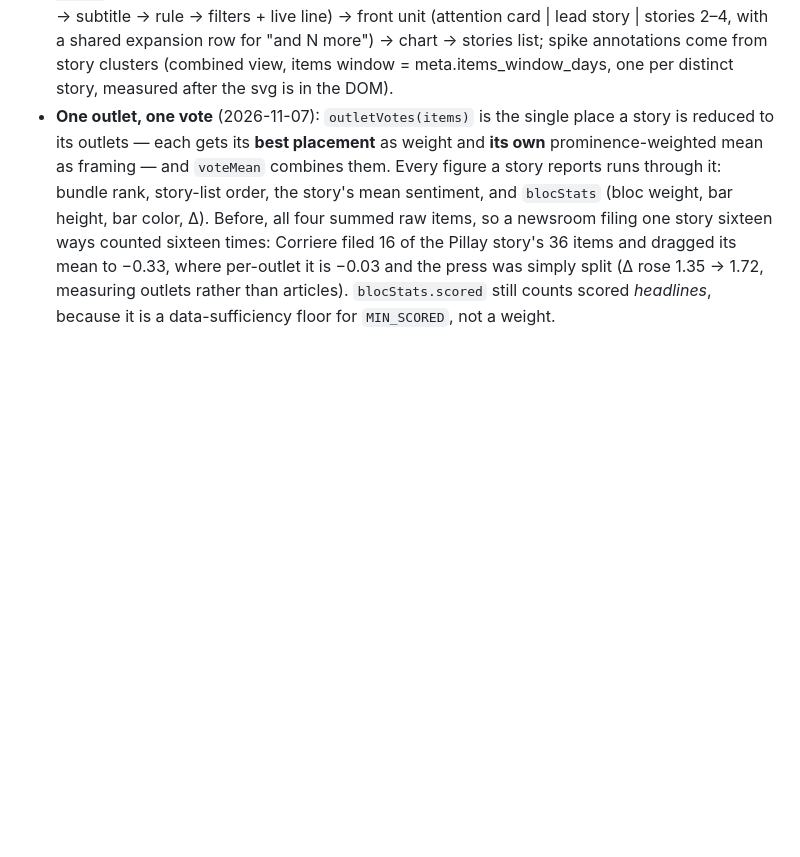
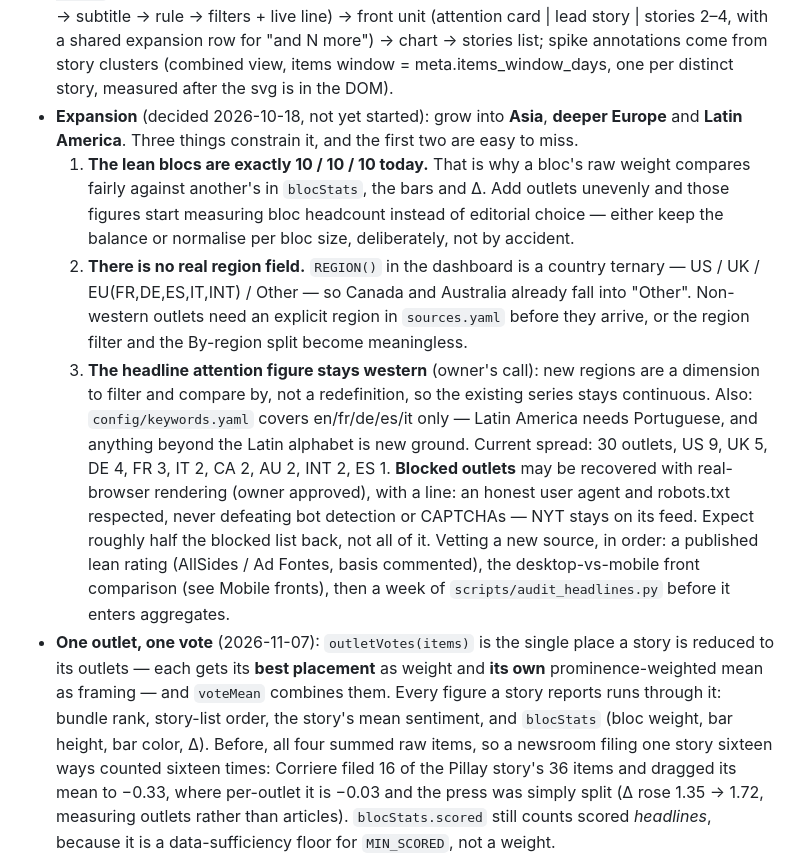
Before and after one commit to Oryassur/israel-media-monitor, a Markdown page: CLAUDE.md, the part around the change. Drawn GitHub-style; blank space fills up the shorter version.

Commit message:
Docs: write down what constrains expansion
The decision to grow into Asia, deeper Europe and Latin America was made in a
conversation and lived nowhere in the repo. Two of its constraints are easy to
trip over and neither was recorded.

The lean blocs are exactly 10/10/10 today, which is the only reason a bloc's
raw weight compares fairly against another's in the bars and the divergence
figure. Adding outlets unevenly turns those into a measure of bloc headcount.

And there is no real region field: REGION() is a country ternary that already
drops Canada and Australia into "Other", so the region filter breaks before a
single non-western outlet arrives.

Also records that the headline figure stays western by choice, the keyword file
covers five Latin-alphabet languages, the limits agreed for recovering blocked
outlets, and the order a new source is vetted in.

Co-Authored-By: Claude Opus 5 <noreply@anthropic.com>

```diff
--- a/CLAUDE.md
+++ b/CLAUDE.md
@@ -339,6 +339,27 @@ docs/                      GitHub Pages dashboard "The Israel Mirror" (vanilla J
   expansion row for "and N more") → chart → stories list; spike annotations come
   from story clusters (combined view, items window = meta.items_window_days,
   one per distinct story, measured after the svg is in the DOM).
+- **Expansion** (decided 2026-10-18, not yet started): grow into **Asia**, **deeper Europe** and
+  **Latin America**. Three things constrain it, and the first two are easy to miss.
+  1. **The lean blocs are exactly 10 / 10 / 10 today.** That is why a bloc's raw weight compares
+     fairly against another's in `blocStats`, the bars and Δ. Add outlets unevenly and those
+     figures start measuring bloc headcount instead of editorial choice — either keep the balance
+     or normalise per bloc size, deliberately, not by accident.
+  2. **There is no real region field.** `REGION()` in the dashboard is a country ternary —
+     US / UK / EU(FR,DE,ES,IT,INT) / Other — so Canada and Australia already fall into "Other".
+     Non-western outlets need an explicit region in `sources.yaml` before they arrive, or the
+     region filter and the By-region split become meaningless.
+  3. **The headline attention figure stays western** (owner's call): new regions are a dimension
+     to filter and compare by, not a redefinition, so the existing series stays continuous.
+  Also: `config/keywords.yaml` covers en/fr/de/es/it only — Latin America needs Portuguese, and
+  anything beyond the Latin alphabet is new ground. Current spread: 30 outlets, US 9, UK 5, DE 4,
+  FR 3, IT 2, CA 2, AU 2, INT 2, ES 1.
+  **Blocked outlets** may be recovered with real-browser rendering (owner approved), with a line:
+  an honest user agent and robots.txt respected, never defeating bot detection or CAPTCHAs — NYT
+  stays on its feed. Expect roughly half the blocked list back, not all of it.
+  Vetting a new source, in order: a published lean rating (AllSides / Ad Fontes, basis commented),
+  the desktop-vs-mobile front comparison (see Mobile fronts), then a week of
+  `scripts/audit_headlines.py` before it enters aggregates.
 - **One outlet, one vote** (2026-11-07): `outletVotes(items)` is the single place a story is
   reduced to its outlets — each gets its **best placement** as weight and **its own**
   prominence-weighted mean as framing — and `voteMean` combines them. Every figure a story reports
```
